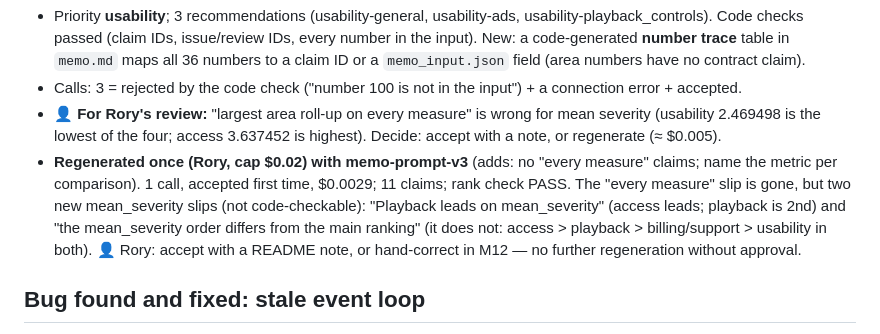
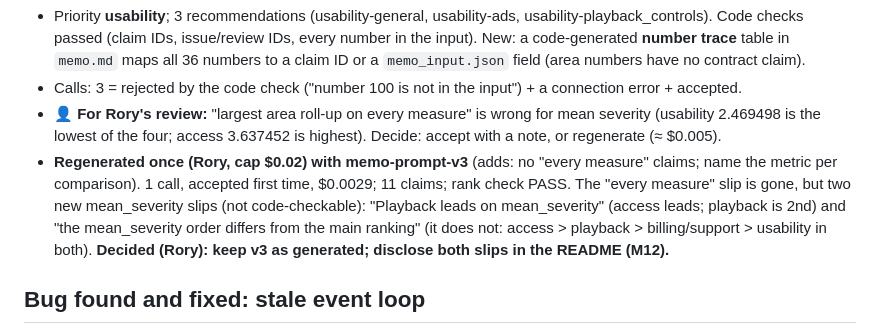
Before and after one commit to rplewman/spotify-review-pipeline, a Markdown page: evals/m9/notes.md, the part around the change. Rendered like a GitHub page.

Commit message:
M9: record decision — keep memo v3, disclose mean_severity slips in README (M12)
Co-Authored-By: Claude Opus 5.5 <noreply@anthropic.com>

```diff
--- a/evals/m9/notes.md
+++ b/evals/m9/notes.md
@@ -48,7 +48,7 @@ The duplicated short texts mostly inflate `other-general` (outside the four area
   comparison). 1 call, accepted first time, $0.0029; 11 claims; rank check PASS. The "every measure" slip is gone, but two
   new mean_severity slips (not code-checkable): "Playback leads on mean_severity" (access leads; playback is 2nd) and
   "the mean_severity order differs from the main ranking" (it does not: access > playback > billing/support > usability
-  in both). 👤 Rory: accept with a README note, or hand-correct in M12 — no further regeneration without approval.
+  in both). **Decided (Rory): keep v3 as generated; disclose both slips in the README (M12).**
 
 ## Bug found and fixed: stale event loop
 `asyncio.run()` per call closes the loop while the async Anthropic client keeps pooled connections bound to it → the
```
Also changed, not shown: STATUS.md (+1 -1 lines).
